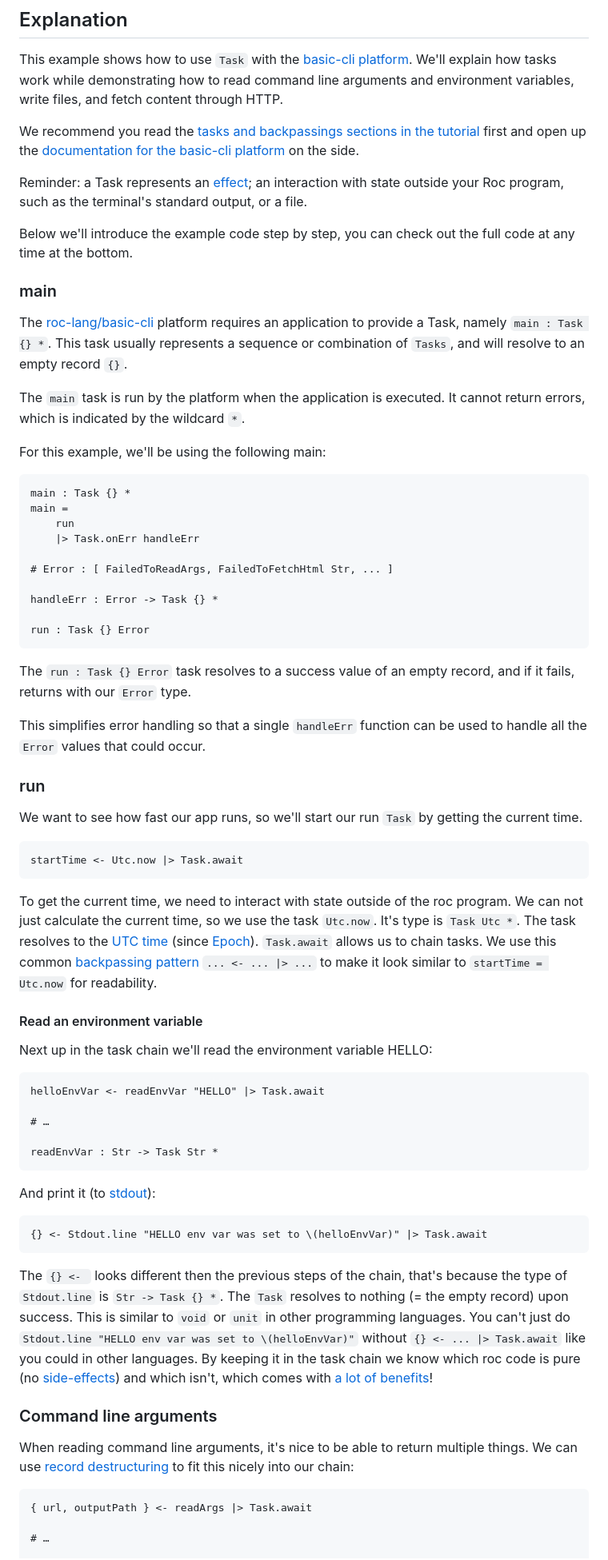
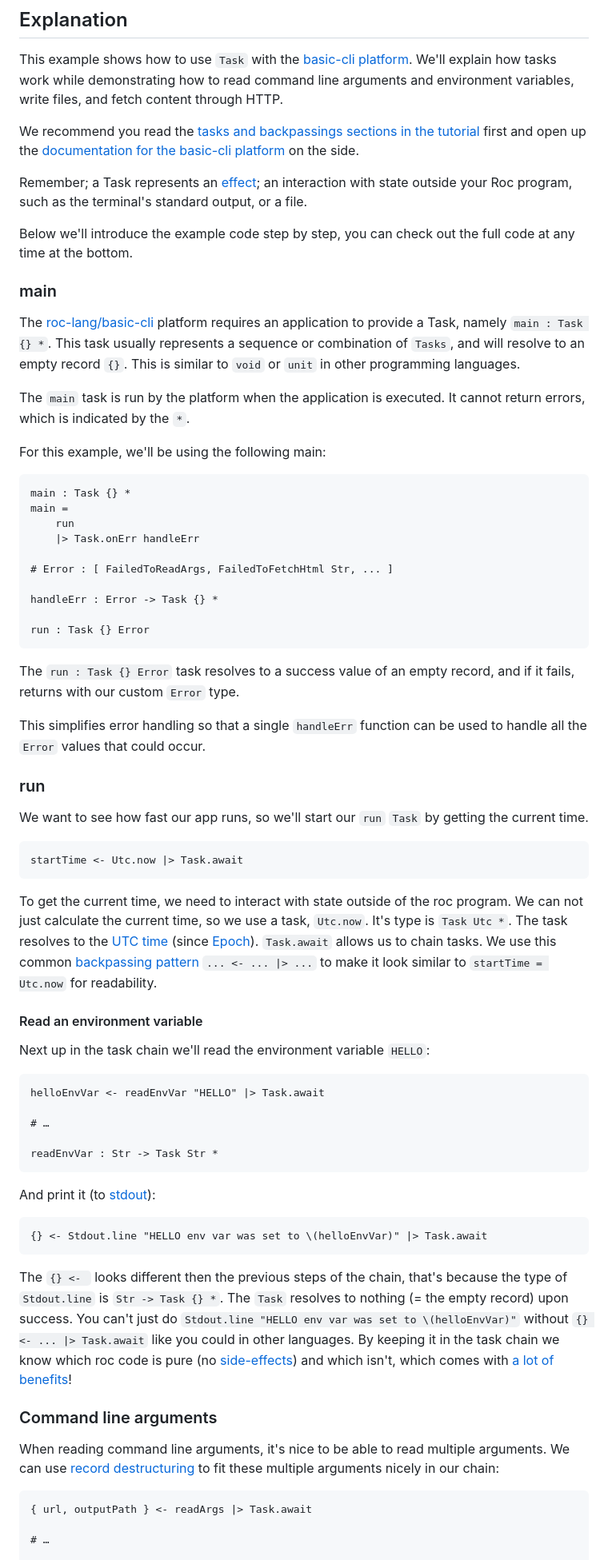
Before and after one commit to roc-lang/examples, a Markdown page: examples/Tasks/README.md, the part around one of its changes. Shown at 80% size. GitHub-like rendering.

````diff
--- a/examples/Tasks/README.md
+++ b/examples/Tasks/README.md
@@ -6,15 +6,15 @@ This example shows how to use `Task` with the [basic-cli platform](https://githu
 
 We recommend you read the [tasks and backpassings sections in the tutorial](https://www.roc-lang.org/tutorial#tasks) first and open up the [documentation for the basic-cli platform](https://www.roc-lang.org/packages/basic-cli/Task) on the side.
 
-Reminder: a Task represents an [effect](https://en.wikipedia.org/wiki/Side_effect_(computer_science)); an interaction with state outside your Roc program, such as the terminal's standard output, or a file.
+Remember; a Task represents an [effect](https://en.wikipedia.org/wiki/Side_effect_(computer_science)); an interaction with state outside your Roc program, such as the terminal's standard output, or a file.
 
 Below we'll introduce the example code step by step, you can check out the full code at any time at the bottom.
 
 ### main
 
-The [roc-lang/basic-cli](https://github.com/roc-lang/basic-cli) platform requires an application to provide a Task, namely `main : Task {} *`. This task usually represents a sequence or combination of `Tasks`, and will resolve to an empty record `{}`.
+The [roc-lang/basic-cli](https://github.com/roc-lang/basic-cli) platform requires an application to provide a Task, namely `main : Task {} *`. This task usually represents a sequence or combination of `Tasks`, and will resolve to an empty record `{}`. This is similar to `void` or `unit` in other programming languages.
 
-The `main` task is run by the platform when the application is executed. It cannot return errors, which is indicated by the wildcard `*`.
+The `main` task is run by the platform when the application is executed. It cannot return errors, which is indicated by the `*`.
 
 For this example, we'll be using the following main:
 ```roc
@@ -30,25 +30,25 @@ handleErr : Error -> Task {} *
 run : Task {} Error
 ```
 
-The `run : Task {} Error` task resolves to a success value of an empty record, and if it fails, returns with our `Error` type.
+The `run : Task {} Error` task resolves to a success value of an empty record, and if it fails, returns with our custom `Error` type.
 
 This simplifies error handling so that a single `handleErr` function can be used to handle all the `Error` values that could occur.
 
 ### run
 
-We want to see how fast our app runs, so we'll start our run `Task` by getting the current time.
+We want to see how fast our app runs, so we'll start our `run` `Task` by getting the current time.
 
 ```roc
 startTime <- Utc.now |> Task.await
 ```
 
 To get the current time, we need to interact with state outside of the roc program.
-We can not just calculate the current time, so we use the task `Utc.now`.
+We can not just calculate the current time, so we use a task, `Utc.now`.
 It's type is `Task Utc *`. The task resolves to the [UTC time](https://en.wikipedia.org/wiki/Coordinated_Universal_Time) (since [Epoch](https://en.wikipedia.org/wiki/Unix_time)). `Task.await` allows us to chain tasks. We use this common [backpassing pattern](https://www.roc-lang.org/tutorial#backpassing) `... <- ... |> ...`  to make it look similar to `startTime = Utc.now` for readability.
 
 #### Read an environment variable
 
-Next up in the task chain we'll read the environment variable HELLO:
+Next up in the task chain we'll read the environment variable `HELLO`:
 
 ```roc
 helloEnvVar <- readEnvVar "HELLO" |> Task.await
@@ -63,14 +63,14 @@ And print it (to [stdout](https://en.wikipedia.org/wiki/Standard_streams)):
 {} <- Stdout.line "HELLO env var was set to \(helloEnvVar)" |> Task.await
 ```
 
-The `{} <- ` looks different then the previous steps of the chain, that's because the type of `Stdout.line` is `Str -> Task {} *`. The `Task` resolves to nothing (= the empty record) upon success. This is similar to `void` or `unit` in other programming languages.
+The `{} <- ` looks different then the previous steps of the chain, that's because the type of `Stdout.line` is `Str -> Task {} *`. The `Task` resolves to nothing (= the empty record) upon success.
 You can't just do `Stdout.line "HELLO env var was set to \(helloEnvVar)"` without `{} <- ... |> Task.await` like you could in other languages. By keeping it in the task chain we know which roc code is pure (no [side-effects](https://en.wikipedia.org/wiki/Side_effect_(computer_science))) and which isn't, which comes with [a lot of benefits](https://chat.openai.com/share/8cff0cbb-a4a3-4b4f-9ddf-8824ac5809ec)!
 
 
 ### Command line arguments
 
 
-When reading command line arguments, it's nice to be able to return multiple things. We can use [record destructuring](https://www.roc-lang.org/tutorial#record-destructuring) to fit this nicely into our chain:
+When reading command line arguments, it's nice to be able to read multiple arguments. We can use [record destructuring](https://www.roc-lang.org/tutorial#record-destructuring) to fit these multiple arguments nicely in our chain:
 
 ```roc
 { url, outputPath } <- readArgs |> Task.await
````
Also changed, not shown: other parts of examples/Tasks/README.md (+44 -15 lines).
